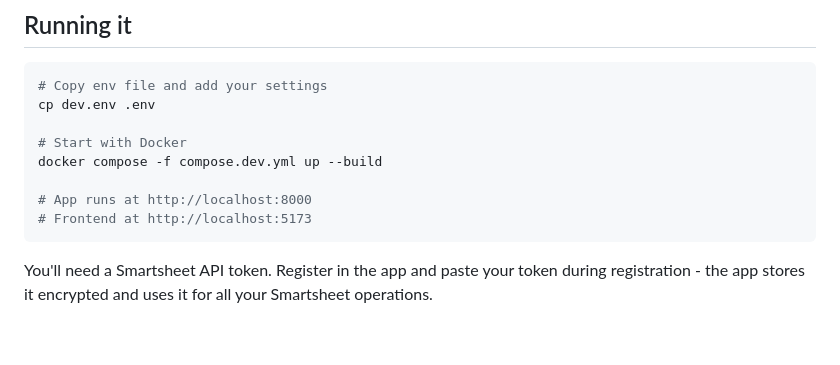
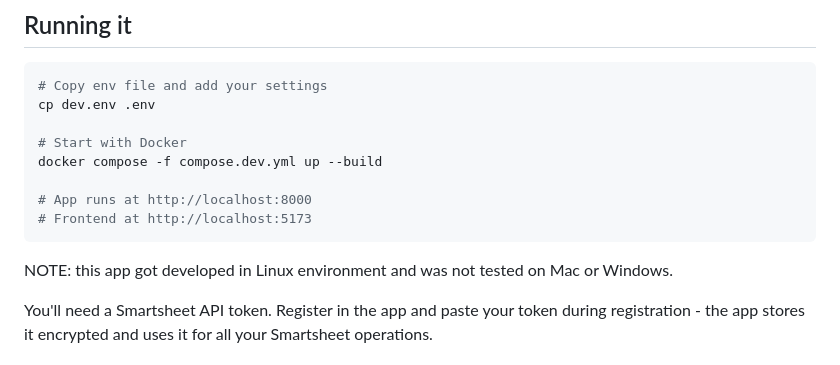
Before and after one commit to SilmarillionUA/smartsheet-integration, a Markdown page: README.md, the part around the change. GitHub-like rendering; blank space fills up the shorter version.

Commit message:
Add note
Added note about Linux development environment and testing.

````diff
--- a/README.md
+++ b/README.md
@@ -27,6 +27,7 @@ docker compose -f compose.dev.yml up --build
 # App runs at http://localhost:8000
 # Frontend at http://localhost:5173
 ```
+NOTE: this app got developed in Linux environment and was not tested on Mac or Windows.
 
 You'll need a Smartsheet API token. Register in the app and paste your token during registration - the app stores it encrypted and uses it for all your Smartsheet operations.
 
````
